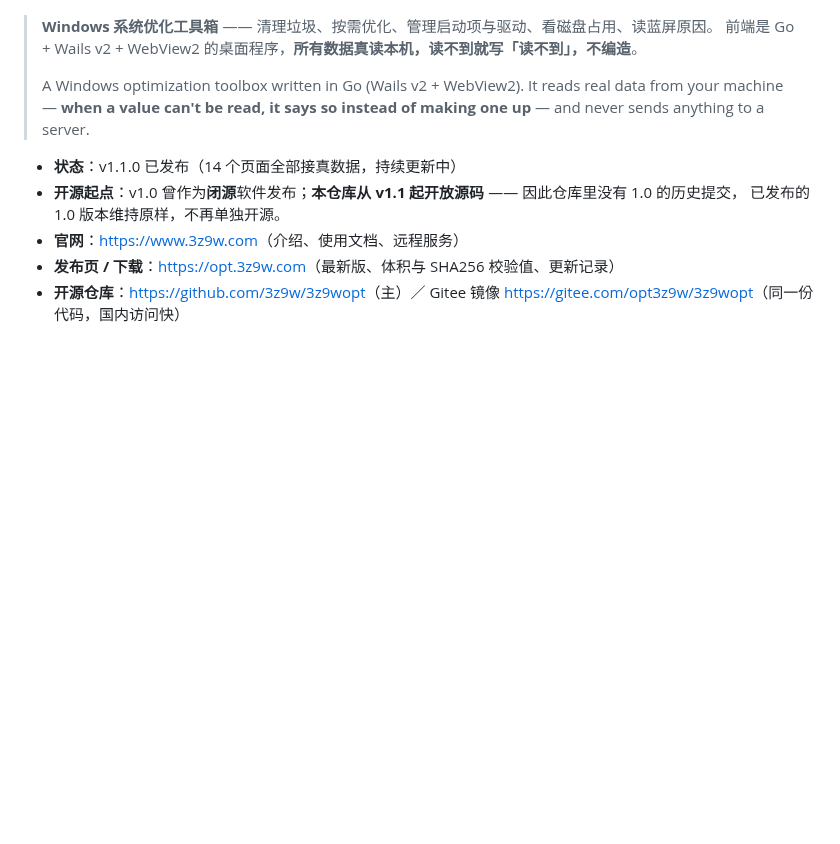
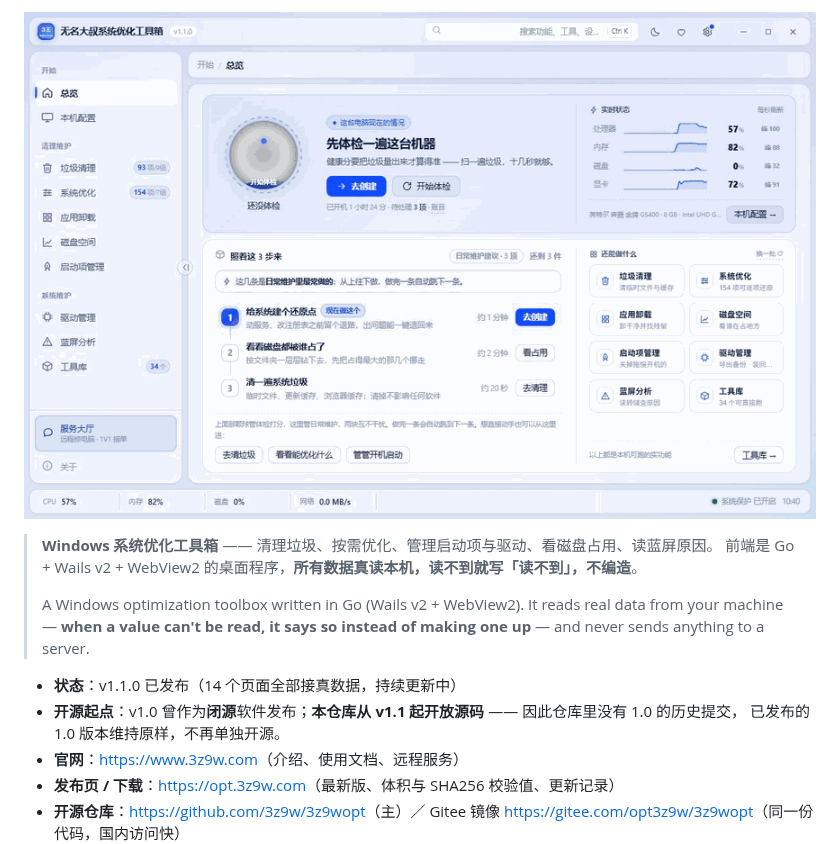
Before and after one commit to 3z9w/3z9wopt, a Markdown page: README.md, the part around one of its changes. Rendered like a GitHub page; pictures changed too: docs/img/demo.gif (added); blank space fills up the shorter version.

Commit message:
README 加界面演示动图 + 补 English 入口
- 新增 docs/img/demo.gif（880×563，6 帧，367 KB）：总览→垃圾清理→系统优化→启动项管理→磁盘空间→本机配置
- README.md 顶部加动图与 README.en.md 徽章入口
- README.en.md 同步加动图

```diff
--- a/README.md
+++ b/README.md
@@ -8,4 +9,5 @@
 
+![界面演示：总览 → 垃圾清理 → 系统优化 → 启动项管理 → 磁盘空间 → 本机配置](docs/img/demo.gif)
 
 > **Windows 系统优化工具箱** —— 清理垃圾、按需优化、管理启动项与驱动、看磁盘占用、读蓝屏原因。
 > 前端是 Go + Wails v2 + WebView2 的桌面程序，**所有数据真读本机，读不到就写「读不到」，不编造**。
```
Also changed, not shown: other parts of README.md (+1 -0 lines), README.en.md (+2 -0 lines).
